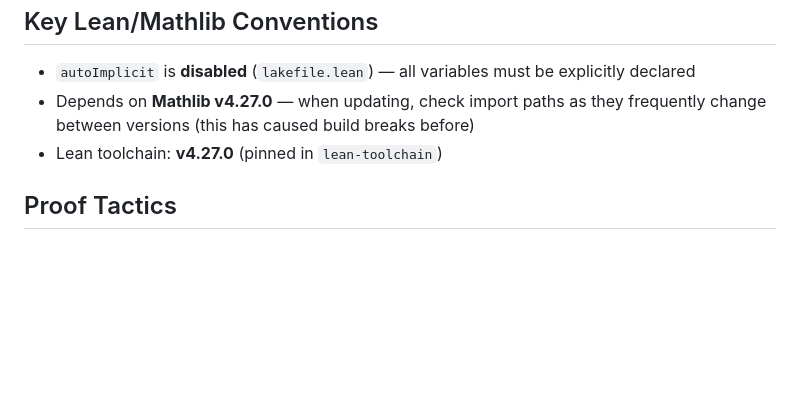
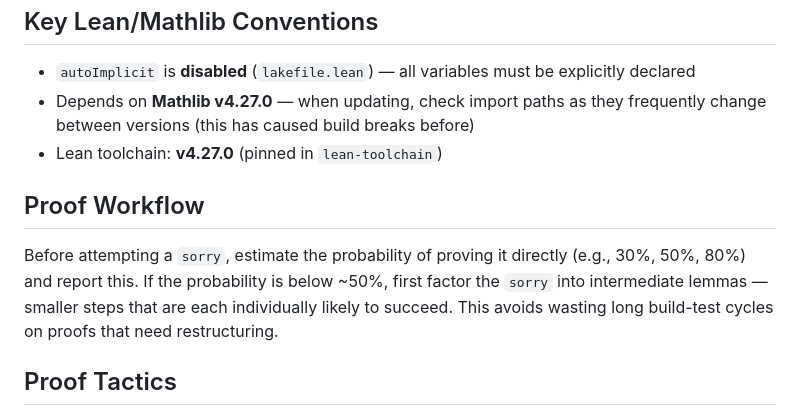
Before and after one commit to girving/aks, a Markdown page: CLAUDE.md, the part around the change. Drawn GitHub-style; blank space fills up the shorter version.

Commit message:
Add proof workflow: estimate confidence before attempting sorrys
Co-Authored-By: Claude Opus 4.6 <noreply@anthropic.com>

```diff
--- a/CLAUDE.md
+++ b/CLAUDE.md
@@ -64,6 +64,10 @@ Basic.lean: AKS construction + correctness
 - Depends on **Mathlib v4.27.0** — when updating, check import paths as they frequently change between versions (this has caused build breaks before)
 - Lean toolchain: **v4.27.0** (pinned in `lean-toolchain`)
 
+## Proof Workflow
+
+Before attempting a `sorry`, estimate the probability of proving it directly (e.g., 30%, 50%, 80%) and report this. If the probability is below ~50%, first factor the `sorry` into intermediate lemmas — smaller steps that are each individually likely to succeed. This avoids wasting long build-test cycles on proofs that need restructuring.
+
 ## Proof Tactics
 
 After completing each proof, reflect on what worked and what didn't. If there's a reusable lesson — a tactic pattern, a Mathlib gotcha, a refactoring that unlocked progress — add it here. The goal is to accumulate lessons so future proofs go faster.
```
